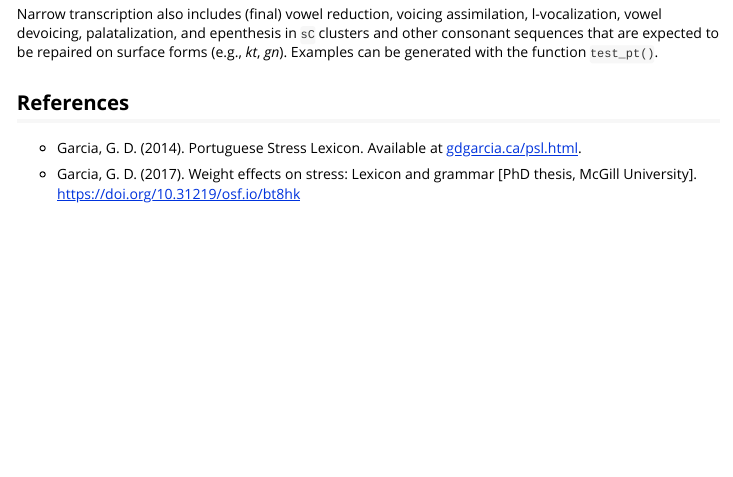
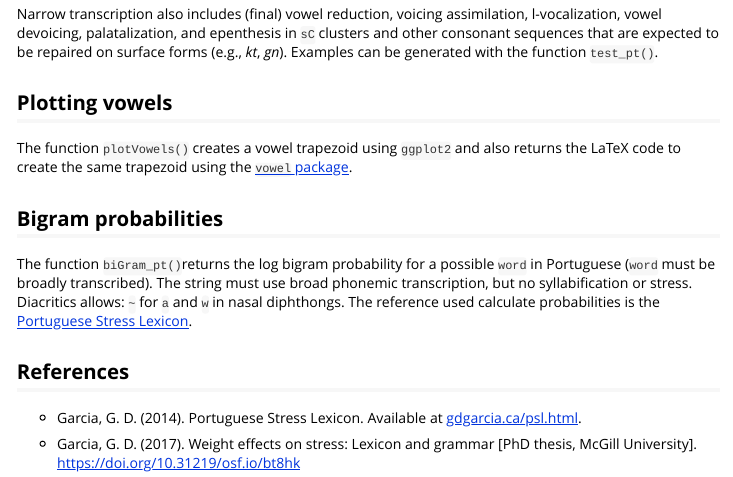
Before and after one commit to guilhermegarcia/fonology, an R Markdown document (vignettes/Fonology.Rmd): the page in a window 1100 px wide, from 2010 px down. Rendered offline with R 4.5, knitr and Pandoc, with nearby package versions; code that draws random numbers runs with fixed seeds of ours; some code elsewhere in the file could not run offline; common packages that the code uses without loading them are loaded.

Commit message:
added vignette

```diff
--- a/vignettes/Fonology.Rmd
+++ b/vignettes/Fonology.Rmd
@@ -75,6 +75,16 @@ There are several assumptions about surface-forms when `narrow = T`. Most of the
 
 Narrow transcription also includes (final) vowel reduction, voicing assimilation, l-vocalization, vowel devoicing, palatalization, and epenthesis in `sC` clusters and other consonant sequences that are expected to be repaired on surface forms (e.g., *kt*, *gn*). Examples can be generated with the function `test_pt()`.
 
+
+## Plotting vowels
+
+The function `plotVowels()` creates a vowel trapezoid using `ggplot2` and also returns the LaTeX code to create the same trapezoid using the [`vowel` package](https://ctan.org/pkg/vowel?lang=en).
+
+## Bigram probabilities
+
+The function `biGram_pt()`returns the log bigram probability for a possible `word` in Portuguese (`word` must be broadly transcribed). The string must use broad phonemic transcription, but no syllabification or stress. Diacritics allows: `~` for `a` and `w` in nasal diphthongs. The reference used calculate probabilities is the [Portuguese Stress Lexicon](https://gdgarcia.ca/psl.html).
+
+
 ## References
 
 - Garcia, G. D. (2014). Portuguese Stress Lexicon. Available at [gdgarcia.ca/psl.html](https://gdgarcia.ca/psl.html).
```
Also changed, not shown: README.md.
